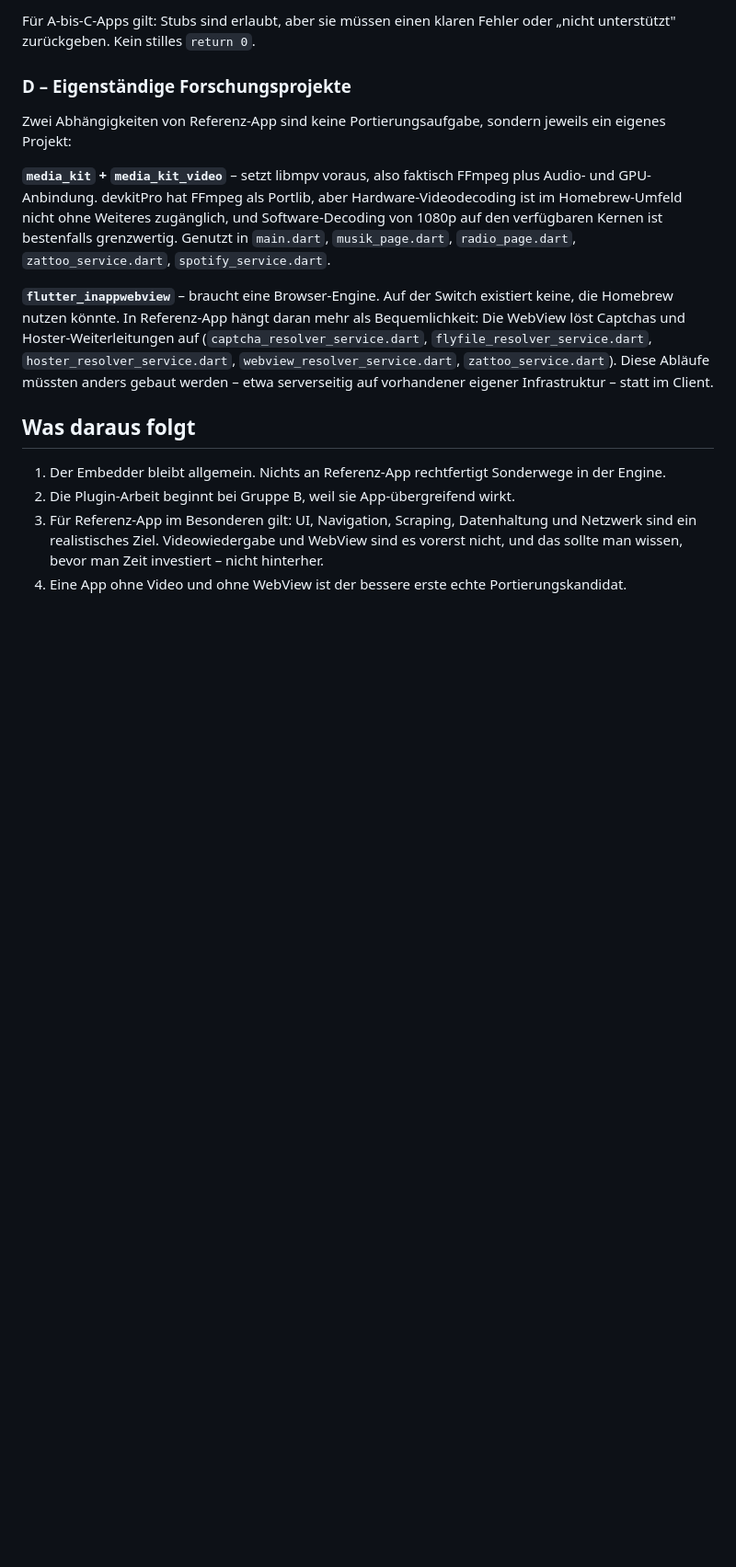
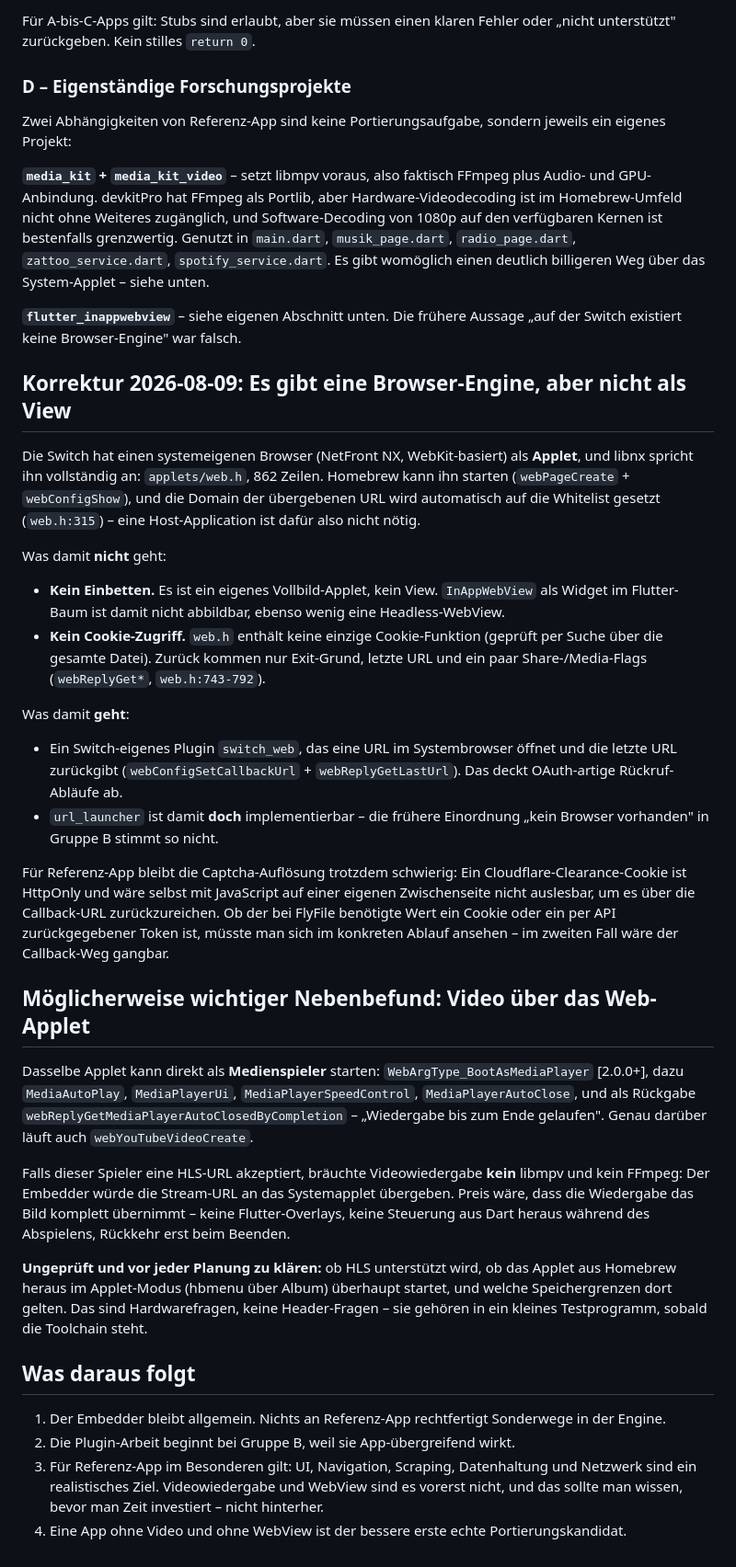
Before and after one commit to miri2577/flutter-libnx, a Markdown page: docs/target-apps.md, the part around one of its changes. Shown at 92% size. Drawn GitHub-style; blank space fills up the shorter version.

Commit message:
Korrektur: Die Switch hat sehr wohl eine Browser-Engine
Frühere Aussage war falsch. NetFront NX (WebKit) laeuft als System-Applet und
libnx spricht es vollstaendig an (applets/web.h, 862 Zeilen). Homebrew kann es
starten, die Domain der uebergebenen URL wird automatisch gewhitelistet
(web.h:315).

Grenzen, gegen den Header geprueft:
- kein Einbetten, es ist ein Vollbild-Applet -> InAppWebView als Widget bleibt
  unmoeglich, auch headless
- keine einzige Cookie-Funktion in web.h -> Clearance-Cookies nicht erreichbar

Dafuer wird url_launcher damit implementierbar, und ein Nebenbefund koennte
groesser sein als der Rest: WebArgType_BootAsMediaPlayer startet dasselbe
Applet direkt als Medienspieler. Falls es HLS akzeptiert, braeuchte
Videowiedergabe weder libmpv noch FFmpeg. Ungeprueft, gehoert auf Hardware
getestet.

Co-Authored-By: Claude Opus 5 (1M context) <noreply@anthropic.com>

```diff
--- a/docs/target-apps.md
+++ b/docs/target-apps.md
@@ -59,13 +59,58 @@ Audio- und GPU-Anbindung. devkitPro hat FFmpeg als Portlib, aber Hardware-Videod
 ist im Homebrew-Umfeld nicht ohne Weiteres zugänglich, und Software-Decoding von 1080p auf
 den verfügbaren Kernen ist bestenfalls grenzwertig. Genutzt in `main.dart`,
 `musik_page.dart`, `radio_page.dart`, `zattoo_service.dart`, `spotify_service.dart`.
+Es gibt womöglich einen deutlich billigeren Weg über das System-Applet – siehe unten.
 
-**`flutter_inappwebview`** – braucht eine Browser-Engine. Auf der Switch existiert keine,
-die Homebrew nutzen könnte. In Referenz-App hängt daran mehr als Bequemlichkeit: Die WebView
-löst Captchas und Hoster-Weiterleitungen auf (`captcha_resolver_service.dart`,
-`flyfile_resolver_service.dart`, `hoster_resolver_service.dart`,
-`webview_resolver_service.dart`, `zattoo_service.dart`). Diese Abläufe müssten anders
-gebaut werden – etwa serverseitig auf vorhandener eigener Infrastruktur – statt im Client.
+**`flutter_inappwebview`** – siehe eigenen Abschnitt unten. Die frühere Aussage „auf der
+Switch existiert keine Browser-Engine" war falsch.
+
+## Korrektur 2026-08-09: Es gibt eine Browser-Engine, aber nicht als View
+
+Die Switch hat einen systemeigenen Browser (NetFront NX, WebKit-basiert) als
+**Applet**, und libnx spricht ihn vollständig an: `applets/web.h`, 862 Zeilen.
+Homebrew kann ihn starten (`webPageCreate` + `webConfigShow`), und die Domain der
+übergebenen URL wird automatisch auf die Whitelist gesetzt (`web.h:315`) – eine
+Host-Application ist dafür also nicht nötig.
+
+Was damit **nicht** geht:
+
+- **Kein Einbetten.** Es ist ein eigenes Vollbild-Applet, kein View. `InAppWebView` als
+  Widget im Flutter-Baum ist damit nicht abbildbar, ebenso wenig eine Headless-WebView.
+- **Kein Cookie-Zugriff.** `web.h` enthält keine einzige Cookie-Funktion (geprüft per
+  Suche über die gesamte Datei). Zurück kommen nur Exit-Grund, letzte URL und ein paar
+  Share-/Media-Flags (`webReplyGet*`, `web.h:743-792`).
+
+Was damit **geht**:
+
+- Ein Switch-eigenes Plugin `switch_web`, das eine URL im Systembrowser öffnet und die
+  letzte URL zurückgibt (`webConfigSetCallbackUrl` + `webReplyGetLastUrl`). Das deckt
+  OAuth-artige Rückruf-Abläufe ab.
+- `url_launcher` ist damit **doch** implementierbar – die frühere Einordnung „kein Browser
+  vorhanden" in Gruppe B stimmt so nicht.
+
+Für Referenz-App bleibt die Captcha-Auflösung trotzdem schwierig: Ein
+Cloudflare-Clearance-Cookie ist HttpOnly und wäre selbst mit JavaScript auf einer eigenen
+Zwischenseite nicht auslesbar, um es über die Callback-URL zurückzureichen. Ob der bei
+FlyFile benötigte Wert ein Cookie oder ein per API zurückgegebener Token ist, müsste man
+sich im konkreten Ablauf ansehen – im zweiten Fall wäre der Callback-Weg gangbar.
+
+## Möglicherweise wichtiger Nebenbefund: Video über das Web-Applet
+
+Dasselbe Applet kann direkt als **Medienspieler** starten:
+`WebArgType_BootAsMediaPlayer` [2.0.0+], dazu `MediaAutoPlay`, `MediaPlayerUi`,
+`MediaPlayerSpeedControl`, `MediaPlayerAutoClose`, und als Rückgabe
+`webReplyGetMediaPlayerAutoClosedByCompletion` – „Wiedergabe bis zum Ende gelaufen".
+Genau darüber läuft auch `webYouTubeVideoCreate`.
+
+Falls dieser Spieler eine HLS-URL akzeptiert, bräuchte Videowiedergabe **kein** libmpv und
+kein FFmpeg: Der Embedder würde die Stream-URL an das Systemapplet übergeben. Preis wäre,
+dass die Wiedergabe das Bild komplett übernimmt – keine Flutter-Overlays, keine Steuerung
+aus Dart heraus während des Abspielens, Rückkehr erst beim Beenden.
+
+**Ungeprüft und vor jeder Planung zu klären:** ob HLS unterstützt wird, ob das Applet aus
+Homebrew heraus im Applet-Modus (hbmenu über Album) überhaupt startet, und welche
+Speichergrenzen dort gelten. Das sind Hardwarefragen, keine Header-Fragen – sie gehören in
+ein kleines Testprogramm, sobald die Toolchain steht.
 
 ## Was daraus folgt
 
```
Also changed, not shown: other parts of docs/target-apps.md (+1 -1 lines).
